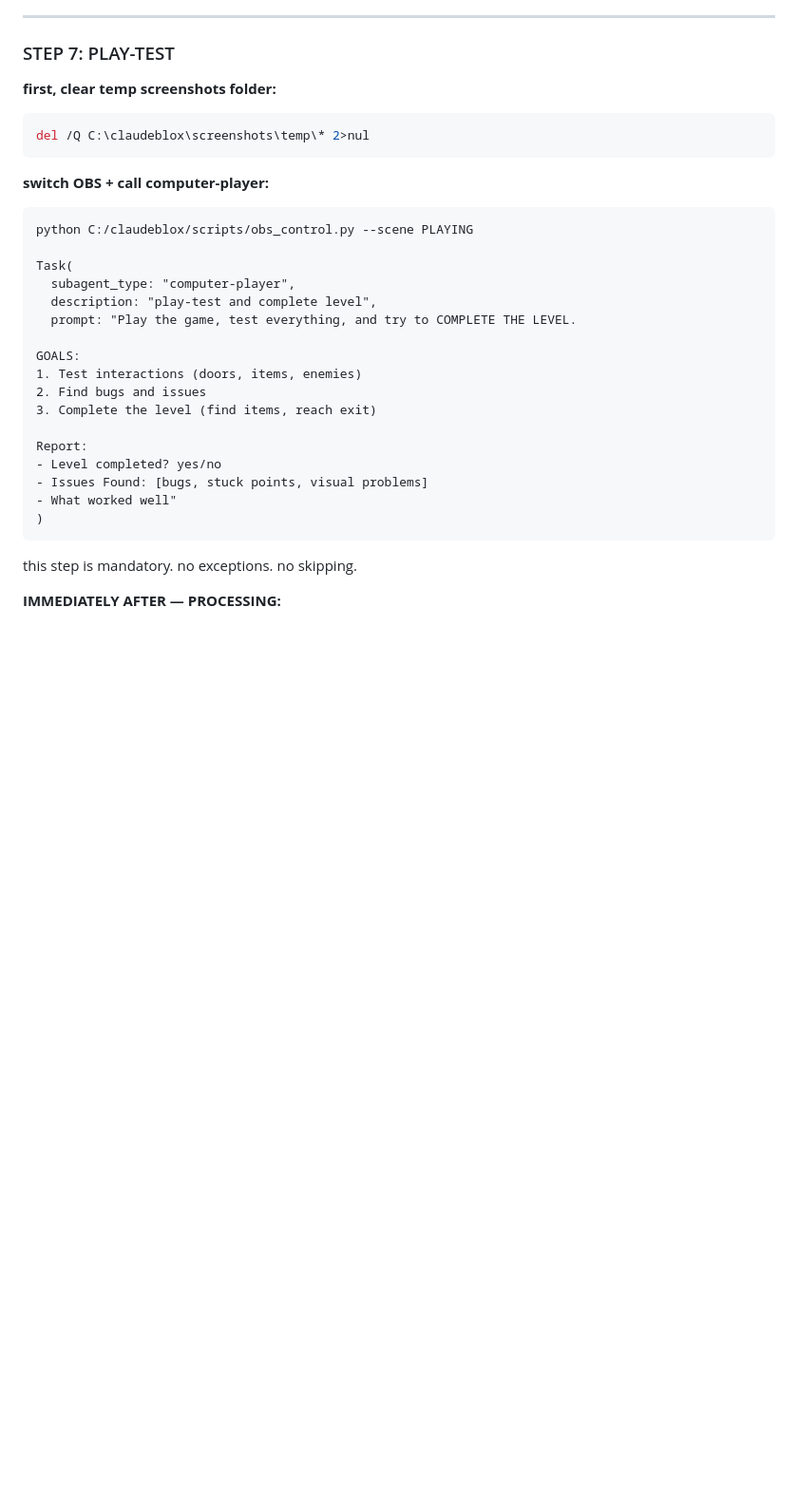
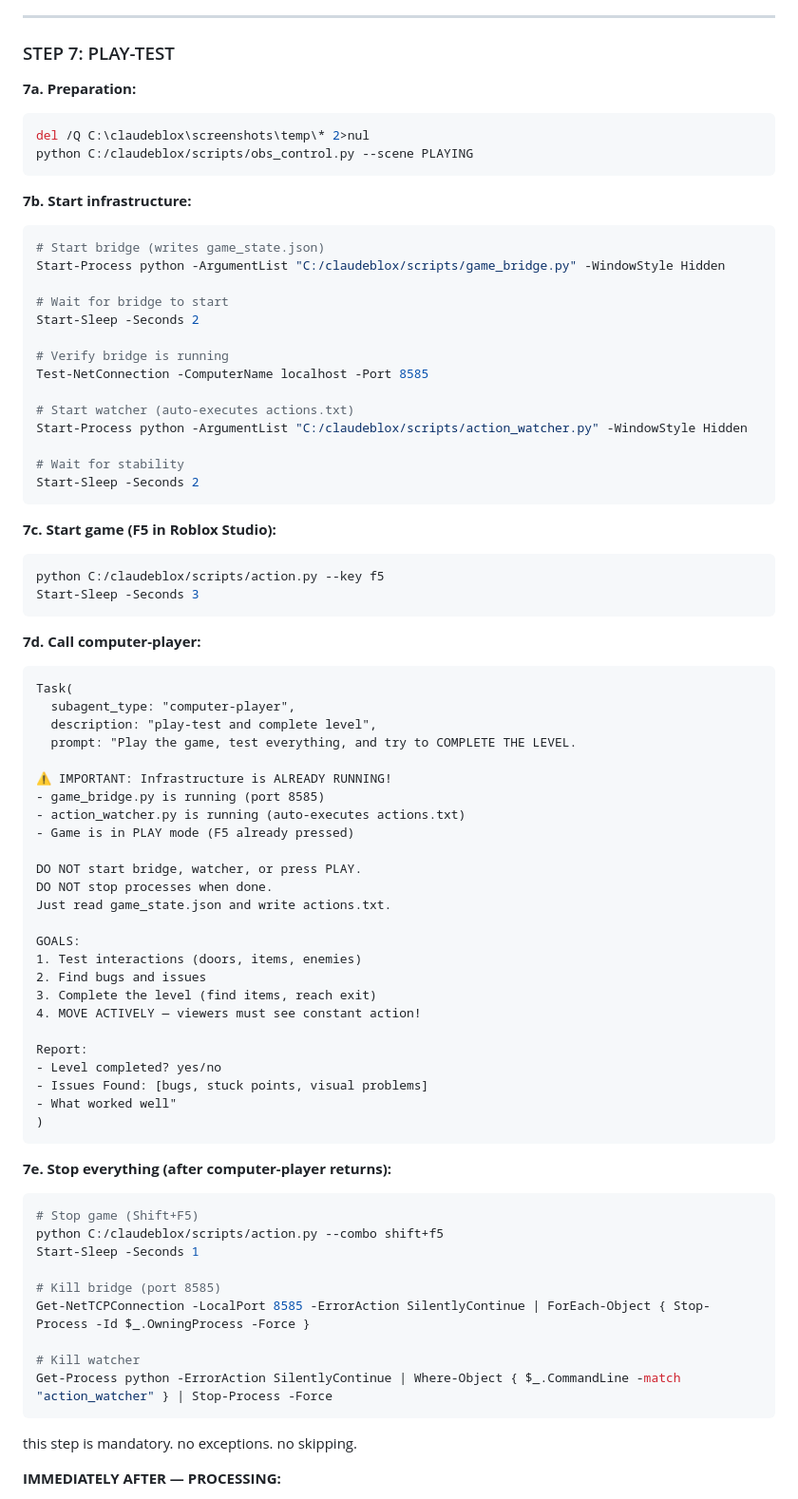
Before and after one commit to Claudeblox/claudeblox, a Markdown page: deploy_vps/CLAUDE.md, the part around the change. Shown at 95% size. Drawn GitHub-style; blank space fills up the shorter version.

Commit message:
Update computer-player agent
Co-Authored-By: Claude Opus 4.5 <noreply@anthropic.com>

````diff
--- a/deploy_vps/CLAUDE.md
+++ b/deploy_vps/CLAUDE.md
@@ -584,31 +584,76 @@ python C:/claudeblox/scripts/obs_control.py --scene CODING
 
 ### STEP 7: PLAY-TEST
 
-**first, clear temp screenshots folder:**
+**7a. Preparation:**
 ```bash
 del /Q C:\claudeblox\screenshots\temp\* 2>nul
+python C:/claudeblox/scripts/obs_control.py --scene PLAYING
 ```
 
-**switch OBS + call computer-player:**
+**7b. Start infrastructure:**
+```powershell
+# Start bridge (writes game_state.json)
+Start-Process python -ArgumentList "C:/claudeblox/scripts/game_bridge.py" -WindowStyle Hidden
 
+# Wait for bridge to start
+Start-Sleep -Seconds 2
+
+# Verify bridge is running
+Test-NetConnection -ComputerName localhost -Port 8585
+
+# Start watcher (auto-executes actions.txt)
+Start-Process python -ArgumentList "C:/claudeblox/scripts/action_watcher.py" -WindowStyle Hidden
+
+# Wait for stability
+Start-Sleep -Seconds 2
 ```
-python C:/claudeblox/scripts/obs_control.py --scene PLAYING
 
+**7c. Start game (F5 in Roblox Studio):**
+```powershell
+python C:/claudeblox/scripts/action.py --key f5
+Start-Sleep -Seconds 3
+```
+
+**7d. Call computer-player:**
+```
 Task(
   subagent_type: "computer-player",
   description: "play-test and complete level",
   prompt: "Play the game, test everything, and try to COMPLETE THE LEVEL.
 
+⚠️ IMPORTANT: Infrastructure is ALREADY RUNNING!
+- game_bridge.py is running (port 8585)
+- action_watcher.py is running (auto-executes actions.txt)
+- Game is in PLAY mode (F5 already pressed)
+
+DO NOT start bridge, watcher, or press PLAY.
+DO NOT stop processes when done.
+Just read game_state.json and write actions.txt.
+
 GOALS:
 1. Test interactions (doors, items, enemies)
 2. Find bugs and issues
 3. Complete the level (find items, reach exit)
+4. MOVE ACTIVELY — viewers must see constant action!
 
 Report:
 - Level completed? yes/no
 - Issues Found: [bugs, stuck points, visual problems]
 - What worked well"
 )
+```
+
+**7e. Stop everything (after computer-player returns):**
+```powershell
+# Stop game (Shift+F5)
+python C:/claudeblox/scripts/action.py --combo shift+f5
+Start-Sleep -Seconds 1
+
+# Kill bridge (port 8585)
+Get-NetTCPConnection -LocalPort 8585 -ErrorAction SilentlyContinue | ForEach-Object { Stop-Process -Id $_.OwningProcess -Force }
+
+# Kill watcher
+Get-Process python -ErrorAction SilentlyContinue | Where-Object { $_.CommandLine -match "action_watcher" } | Stop-Process -Force
 ```
 
 this step is mandatory. no exceptions. no skipping.
````
Also changed, not shown: 2 other files.
